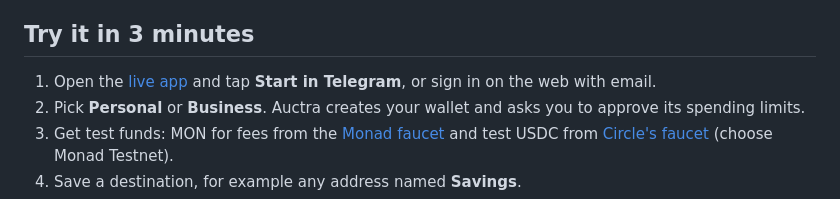
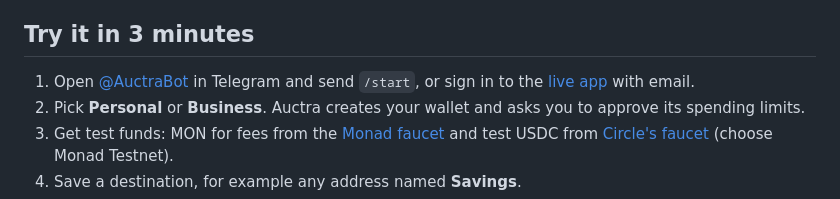
Before and after one commit to PinnacleCryptNG/auctra, a Markdown page: README.md, the part around one of its changes. GitHub-like rendering.

Commit message:
Link @AuctraBot in the README
Co-Authored-By: Claude Opus 5.5 <noreply@anthropic.com>
Claude-Session: https://claude.ai/code/session_01NdsdGxcsV9nakaAzfRDf1X

```diff
--- a/README.md
+++ b/README.md
@@ -27,7 +28,7 @@ Auctra is an AI money agent you talk to in Telegram or on the web. You say what
 
 ## Try it in 3 minutes
 
-1. Open the [live app](https://auctra-fp4i.vercel.app) and tap **Start in Telegram**, or sign in on the web with email.
+1. Open [@AuctraBot](https://t.me/AuctraBot) in Telegram and send `/start`, or sign in to the [live app](https://auctra-fp4i.vercel.app) with email.
 2. Pick **Personal** or **Business**. Auctra creates your wallet and asks you to approve its spending limits.
 3. Get test funds: MON for fees from the [Monad faucet](https://faucet.monad.xyz) and test USDC from [Circle's faucet](https://faucet.circle.com) (choose Monad Testnet).
 4. Save a destination, for example any address named **Savings**.
```
Also changed, not shown: other parts of README.md (+1 -0 lines).
